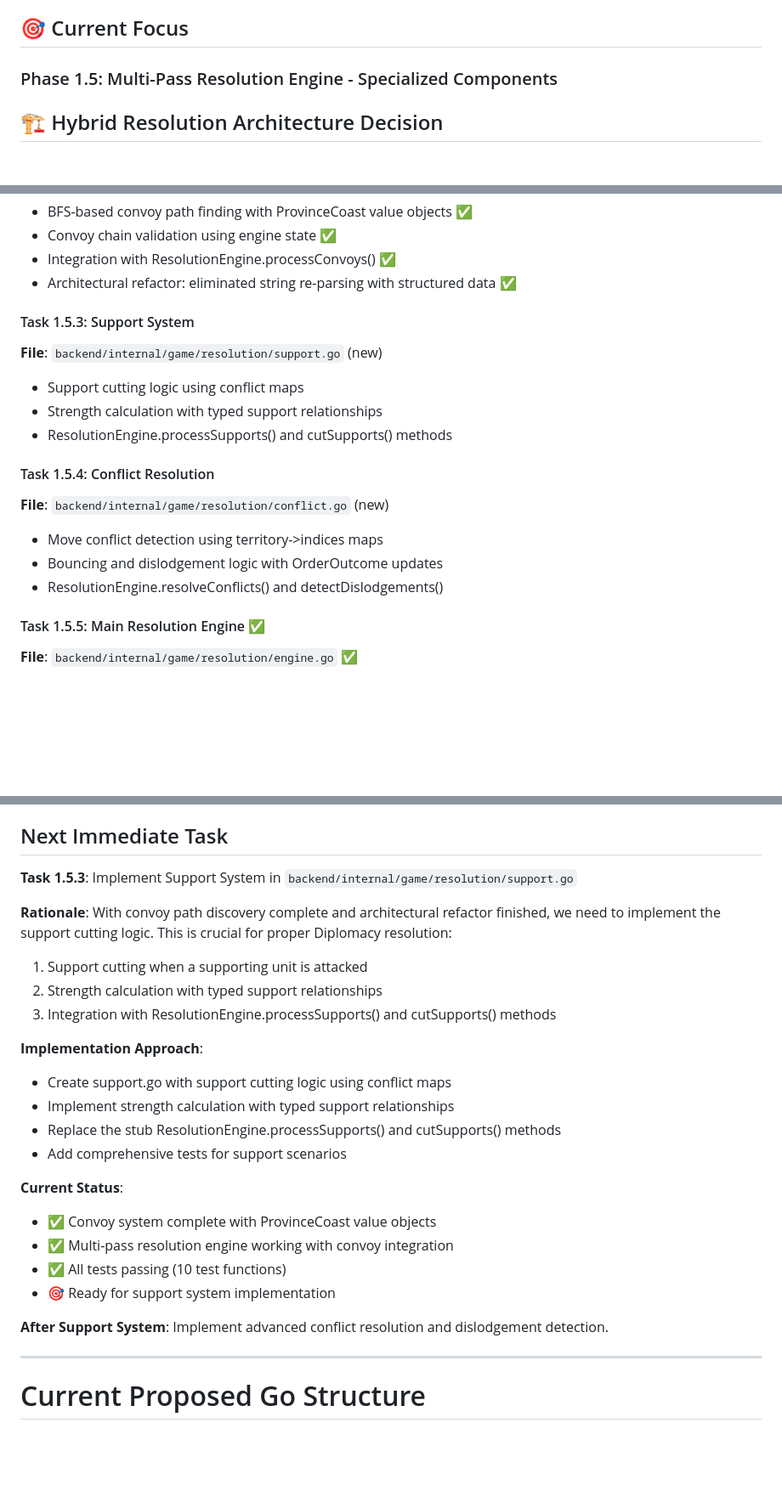
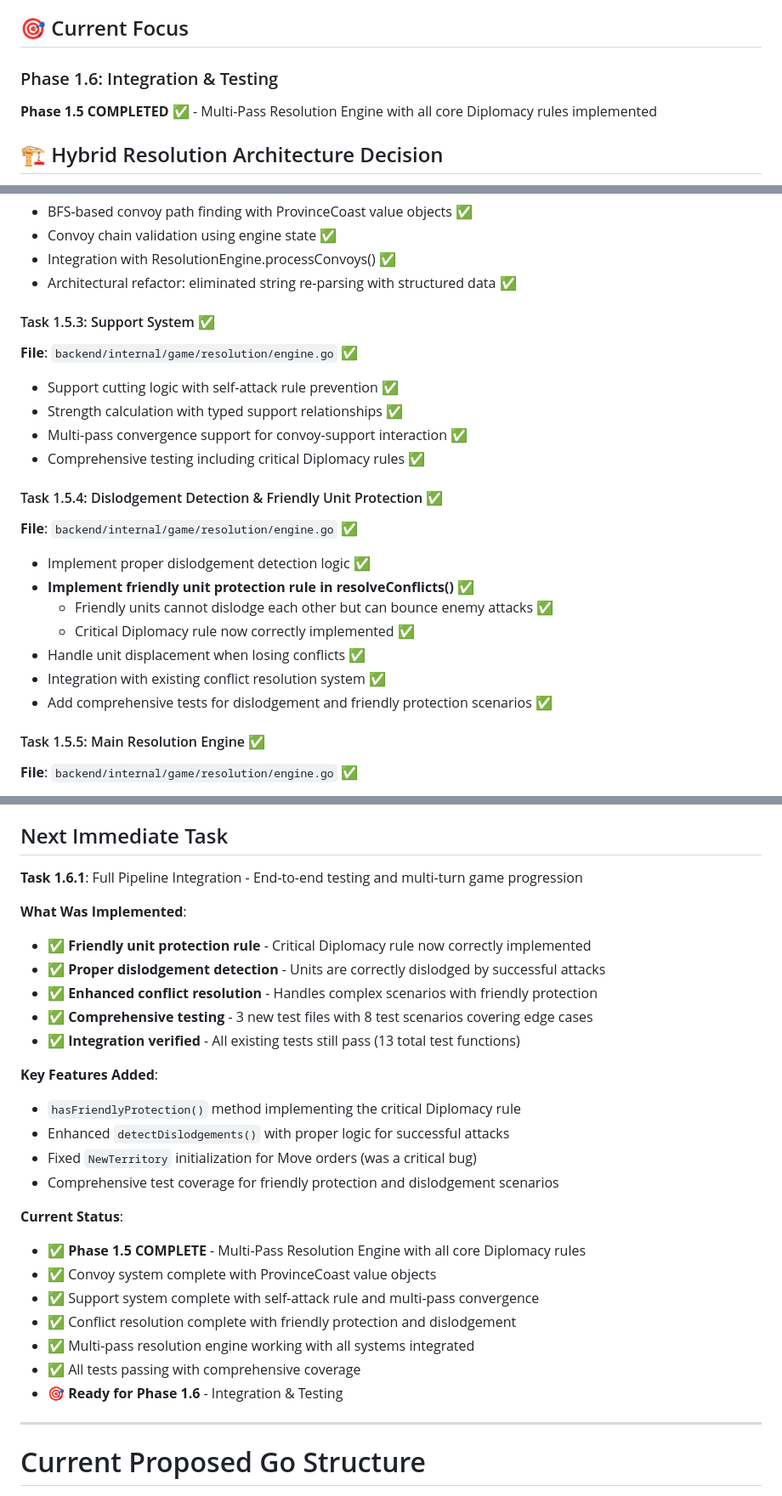
Before and after one commit to apontarelli/diplomacy-cli, a Markdown page: TODO.md, 3 parts joined by grey strips. Shown: that part at 85% size. Drawn GitHub-style; blank space fills up the shorter version.

Commit message:
Update TODO with current progress

```diff
--- a/TODO.md
+++ b/TODO.md
@@ -125,7 +125,9 @@ This phased approach builds from the inside out, ensuring each layer rests on a
 - **Comprehensive Testing**: 6 test functions covering basic scenarios and edge cases ✅
 
 ## 🎯 Current Focus
-### Phase 1.5: Multi-Pass Resolution Engine - Specialized Components
+### Phase 1.6: Integration & Testing
+
+**Phase 1.5 COMPLETED** ✅ - Multi-Pass Resolution Engine with all core Diplomacy rules implemented
 
 ## 🏗️ Hybrid Resolution Architecture Decision
 
@@ -311,17 +313,22 @@ This approach gives us the performance characteristics we need while maintaining
 - Integration with ResolutionEngine.processConvoys() ✅
 - Architectural refactor: eliminated string re-parsing with structured data ✅
 
-#### Task 1.5.3: Support System
-**File**: `backend/internal/game/resolution/support.go` (new)
-- Support cutting logic using conflict maps
-- Strength calculation with typed support relationships
-- ResolutionEngine.processSupports() and cutSupports() methods
+#### Task 1.5.3: Support System ✅
+**File**: `backend/internal/game/resolution/engine.go` ✅
+- Support cutting logic with self-attack rule prevention ✅
+- Strength calculation with typed support relationships ✅
+- Multi-pass convergence support for convoy-support interaction ✅
+- Comprehensive testing including critical Diplomacy rules ✅
 
-#### Task 1.5.4: Conflict Resolution
-**File**: `backend/internal/game/resolution/conflict.go` (new)
-- Move conflict detection using territory->indices maps
-- Bouncing and dislodgement logic with OrderOutcome updates
-- ResolutionEngine.resolveConflicts() and detectDislodgements()
+#### Task 1.5.4: Dislodgement Detection & Friendly Unit Protection ✅
+**File**: `backend/internal/game/resolution/engine.go` ✅
+- Implement proper dislodgement detection logic ✅
+- **Implement friendly unit protection rule in resolveConflicts()** ✅
+  - Friendly units cannot dislodge each other but can bounce enemy attacks ✅
+  - Critical Diplomacy rule now correctly implemented ✅
+- Handle unit displacement when losing conflicts ✅
+- Integration with existing conflict resolution system ✅
+- Add comprehensive tests for dislodgement and friendly protection scenarios ✅
 
 #### Task 1.5.5: Main Resolution Engine ✅
 **File**: `backend/internal/game/resolution/engine.go` ✅
@@ -387,26 +395,29 @@ The semantic validator should work with **parsed orders**, not raw strings.
 - ✅ Semantic validator can be designed knowing exact `Order` structure
 
 ## Next Immediate Task
-**Task 1.5.3**: Implement Support System in `backend/internal/game/resolution/support.go`
+**Task 1.6.1**: Full Pipeline Integration - End-to-end testing and multi-turn game progression
 
-**Rationale**: With convoy path discovery complete and architectural refactor finished, we need to implement the support cutting logic. This is crucial for proper Diplomacy resolution:
-1. Support cutting when a supporting unit is attacked
-2. Strength calculation with typed support relationships
-3. Integration with ResolutionEngine.processSupports() and cutSupports() methods
+**What Was Implemented**:
+- ✅ **Friendly unit protection rule** - Critical Diplomacy rule now correctly implemented
+- ✅ **Proper dislodgement detection** - Units are correctly dislodged by successful attacks
+- ✅ **Enhanced conflict resolution** - Handles complex scenarios with friendly protection
+- ✅ **Comprehensive testing** - 3 new test files with 8 test scenarios covering edge cases
+- ✅ **Integration verified** - All existing tests still pass (13 total test functions)
 
-**Implementation Approach**:
-- Create support.go with support cutting logic using conflict maps
-- Implement strength calculation with typed support relationships
-- Replace the stub ResolutionEngine.processSupports() and cutSupports() methods
-- Add comprehensive tests for support scenarios
+**Key Features Added**:
+- `hasFriendlyProtection()` method implementing the critical Diplomacy rule
+- Enhanced `detectDislodgements()` with proper logic for successful attacks
+- Fixed `NewTerritory` initialization for Move orders (was a critical bug)
+- Comprehensive test coverage for friendly protection and dislodgement scenarios
 
 **Current Status**:
+- ✅ **Phase 1.5 COMPLETE** - Multi-Pass Resolution Engine with all core Diplomacy rules
 - ✅ Convoy system complete with ProvinceCoast value objects
-- ✅ Multi-pass resolution engine working with convoy integration
-- ✅ All tests passing (10 test functions)
-- 🎯 Ready for support system implementation
-
-**After Support System**: Implement advanced conflict resolution and dislodgement detection.
+- ✅ Support system complete with self-attack rule and multi-pass convergence
+- ✅ Conflict resolution complete with friendly protection and dislodgement
+- ✅ Multi-pass resolution engine working with all systems integrated
+- ✅ All tests passing with comprehensive coverage
+- 🎯 **Ready for Phase 1.6** - Integration & Testing
 
 ---
 
```
Also changed, not shown: other parts of TODO.md (+1 -0 lines).
